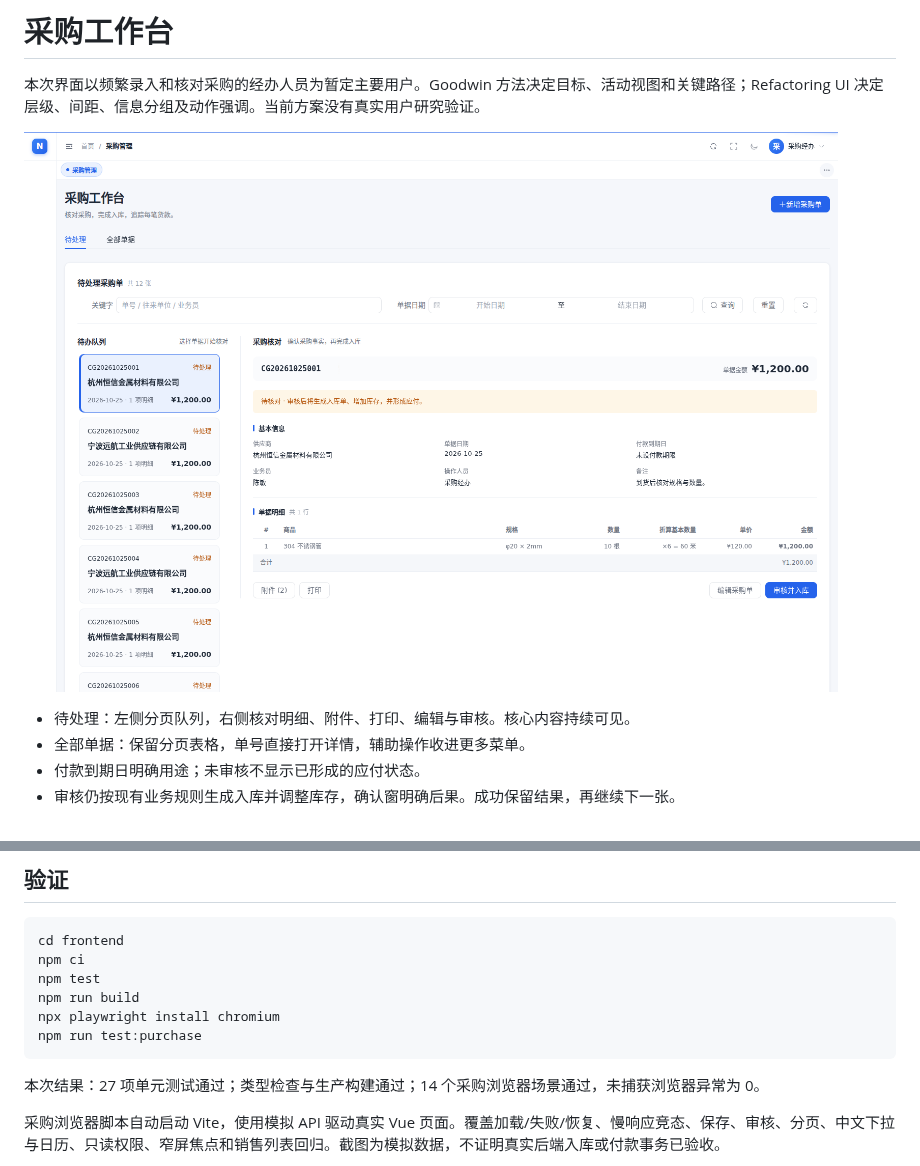
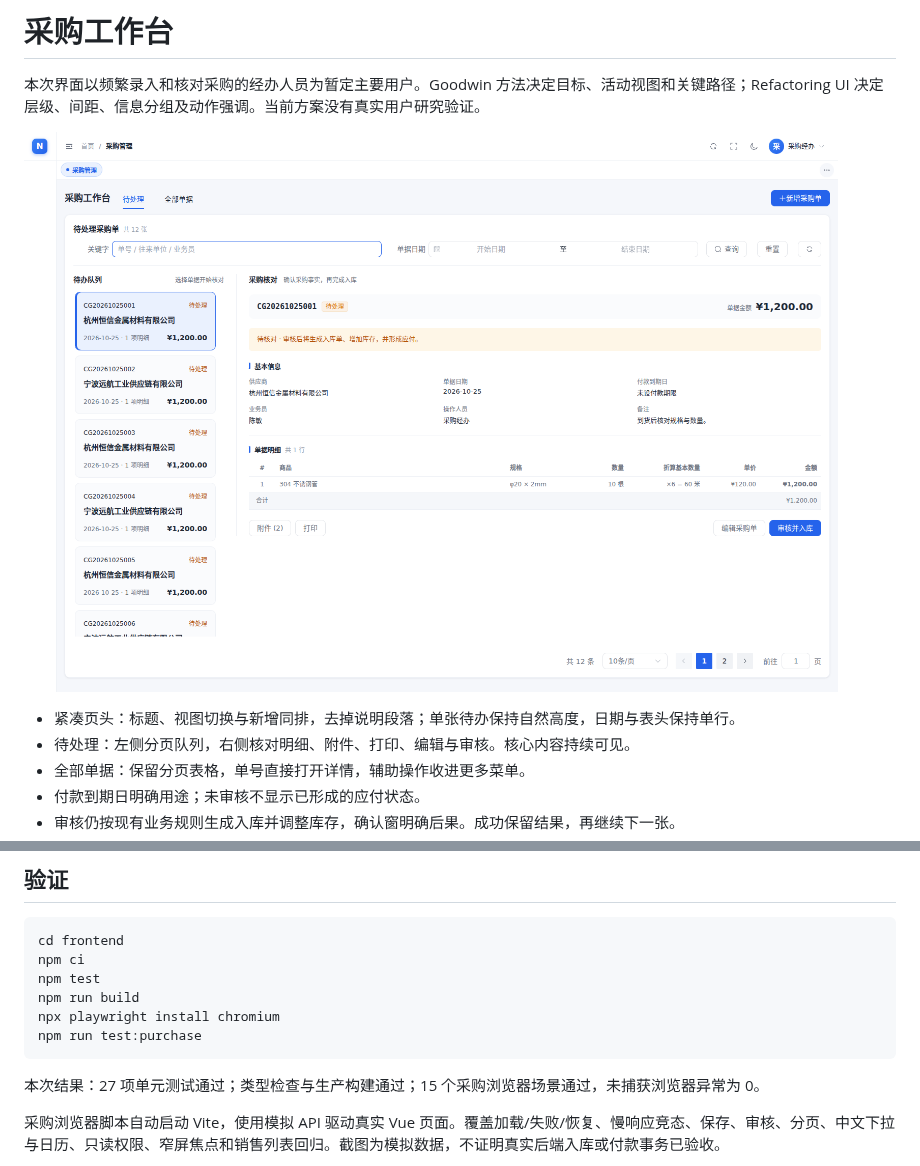
Before and after one commit to Jackson366/kasinlo-erp, a Markdown page: docs/PURCHASE_WORKBENCH.md, 2 parts joined by grey strips. GitHub-like rendering; pictures changed too: docs/images/purchase-workbench.png.

````diff
--- a/docs/PURCHASE_WORKBENCH.md
+++ b/docs/PURCHASE_WORKBENCH.md
@@ -4,6 +4,7 @@
 
 ![待处理采购工作台](images/purchase-workbench.png)
 
+- 紧凑页头：标题、视图切换与新增同排，去掉说明段落；单张待办保持自然高度，日期与表头保持单行。
 - 待处理：左侧分页队列，右侧核对明细、附件、打印、编辑与审核。核心内容持续可见。
 - 全部单据：保留分页表格，单号直接打开详情，辅助操作收进更多菜单。
 - 付款到期日明确用途；未审核不显示已形成的应付状态。
@@ -22,7 +23,7 @@ npx playwright install chromium
 npm run test:purchase
 ```
 
-本次结果：27 项单元测试通过；类型检查与生产构建通过；14 个采购浏览器场景通过，未捕获浏览器异常为 0。
+本次结果：27 项单元测试通过；类型检查与生产构建通过；15 个采购浏览器场景通过，未捕获浏览器异常为 0。
 
 采购浏览器脚本自动启动 Vite，使用模拟 API 驱动真实 Vue 页面。覆盖加载/失败/恢复、慢响应竞态、保存、审核、分页、中文下拉与日历、只读权限、窄屏焦点和销售列表回归。截图为模拟数据，不证明真实后端入库或付款事务已验收。
 
````
Also changed, not shown: DESIGN.md (+2 -2 lines), 3 other files.
